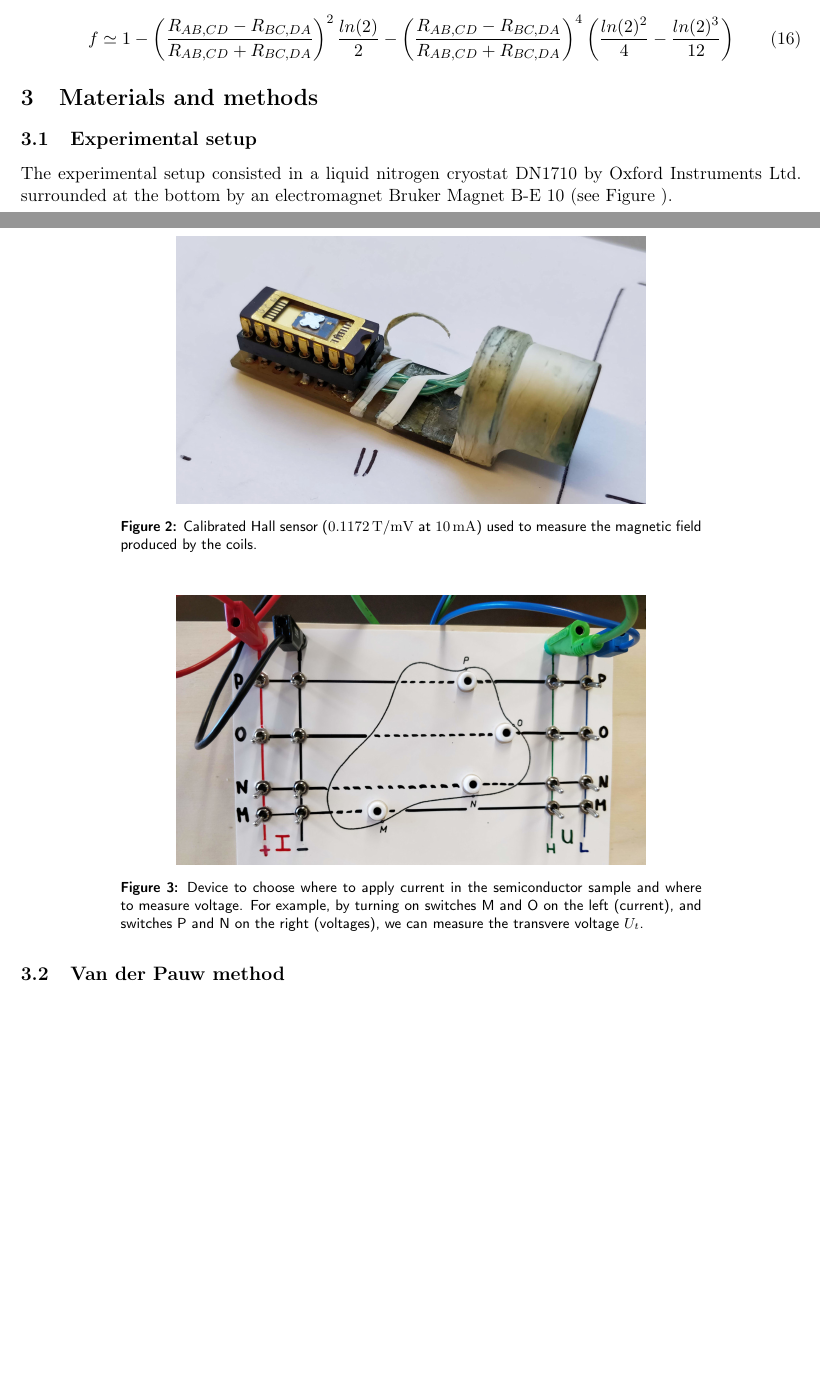
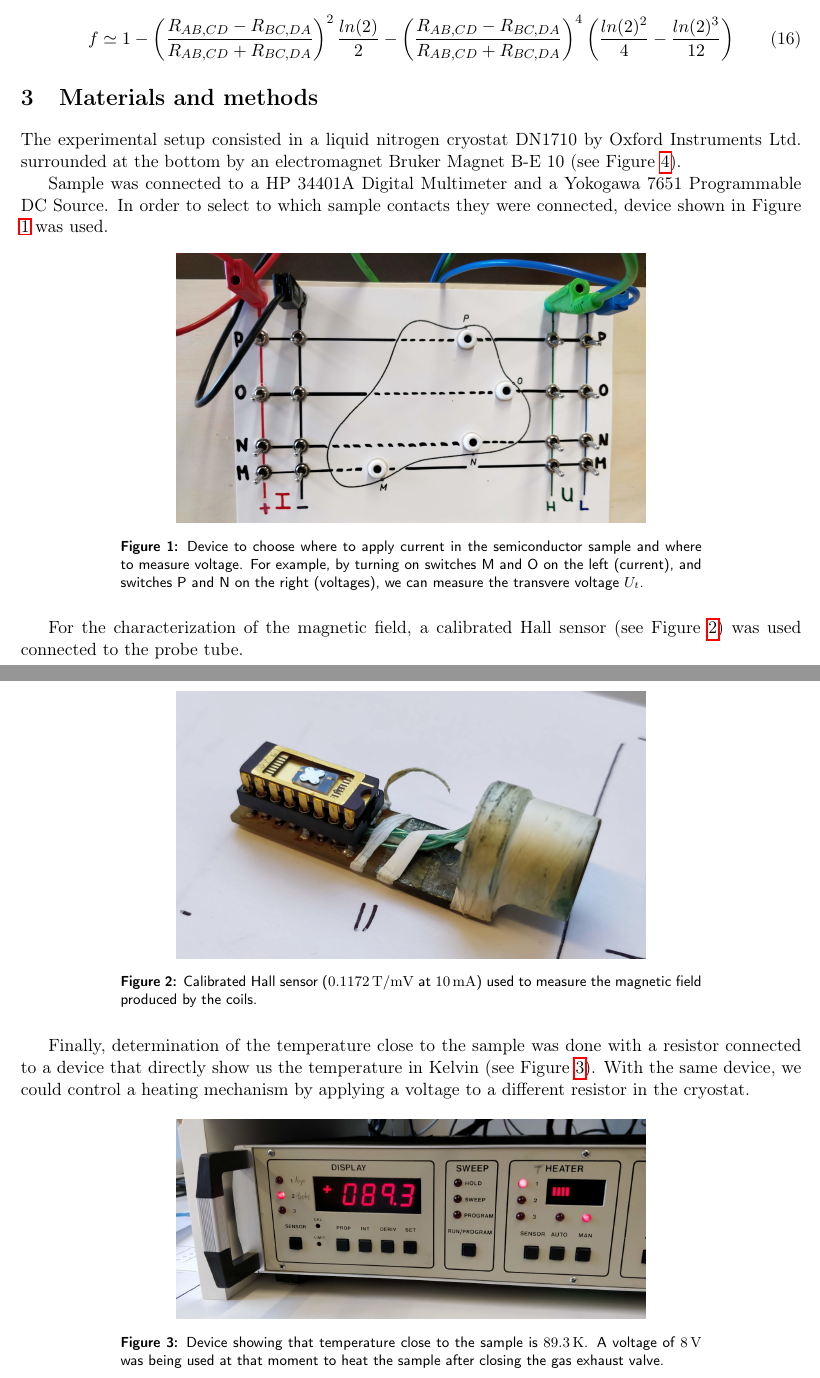
Before and after one commit to iyanmv/APL_ws18-19, a LaTeX document (Hall/report/report.tex): two parts of pages 3 and 5 of 11 before the commit and two parts of pages 3 and 4 of 11 after it, joined at a grey line, cut so that both start at the same text, the shorter picture padded with empty space. Compiled offline with pdfLaTeX.

Commit message:
[Hall Effect] Finish experimental setup section

```diff
--- a/Hall/report/report.tex
+++ b/Hall/report/report.tex
@@ -128,9 +128,34 @@ f \simeq 1-\left(\frac{R_{AB,CD}-R_{BC,DA}}{R_{AB,CD}+R_{BC,DA}}\right)^2 \frac{
 
 \section{Materials and methods}
 
-\subsection{Experimental setup}
+The experimental setup consisted in a liquid nitrogen cryostat DN1710 by Oxford Instruments Ltd. surrounded at the bottom by an electromagnet Bruker Magnet B-E 10 (see Figure \ref{fig:experimental_setup_all}).
 
-The experimental setup consisted in a liquid nitrogen cryostat DN1710 by Oxford Instruments Ltd. surrounded at the bottom by an electromagnet Bruker Magnet B-E 10 (see Figure ).
+Sample was connected to a HP 34401A Digital Multimeter and a Yokogawa 7651 Programmable DC Source. In order to select to which sample contacts they were connected, device shown in Figure \ref{fig:cables} was used.
+
+\begin{figure}[H]
+\centering
+\includegraphics[width=0.6\textwidth]{Experimental_setup_cables}
+\caption{Device to choose where to apply current in the semiconductor sample and where to measure voltage. For example, by turning on switches M and O on the left (current), and switches P and N on the right (voltages), we can measure the transvere voltage $U_t$.}
+\label{fig:cables}
+\end{figure}
+
+For the characterization of the magnetic field, a calibrated Hall sensor (see Figure \ref{fig:Hall_sensor}) was used connected to the probe tube.
+
+\begin{figure}[H]
+\centering
+\includegraphics[width=0.6\textwidth]{Hall_sensor}
+\caption{Calibrated Hall sensor (\SI{0.1172}{\tesla/\milli\volt} at \SI{10}{\milli\ampere}) used to measure the magnetic field produced by the coils.}
+\label{fig:Hall_sensor}
+\end{figure}
+
+Finally, determination of the temperature close to the sample was done with a resistor connected to a device that directly show us the temperature in Kelvin (see Figure \ref{fig:temperature_device}). With the same device, we could control a heating mechanism by applying a voltage to a different resistor in the cryostat.
+
+\begin{figure}[H]
+\centering
+\includegraphics[width=0.6\textwidth]{temperature_device}
+\caption{Device showing that temperature close to the sample is \SI{89.3}{\kelvin}. A voltage of \SI{8}{\volt} was being used at that moment to heat the sample after closing the gas exhaust valve.}
+\label{fig:temperature_device}
+\end{figure}
 
 \begin{figure}[H]
 \centering
@@ -153,22 +178,7 @@ The experimental setup consisted in a liquid nitrogen cryostat DN1710 by Oxford
 \label{fig:experimental_setup_all}
 \end{figure}
 
-\begin{figure}[H]
-\centering
-\includegraphics[width=0.6\textwidth]{Hall_sensor}
-\caption{Calibrated Hall sensor (\SI{0.1172}{\tesla/\milli\volt} at \SI{10}{\milli\ampere}) used to measure the magnetic field produced by the coils.}
-\label{fig:Hall_sensor}
-\end{figure}
 
-\begin{figure}[H]
-\centering
-\includegraphics[width=0.6\textwidth]{Experimental_setup_cables}
-\caption{Device to choose where to apply current in the semiconductor sample and where to measure voltage. For example, by turning on switches M and O on the left (current), and switches P and N on the right (voltages), we can measure the transvere voltage $U_t$.}
-\label{fig:cables}
-\end{figure}
-
-
-\subsection{Van der Pauw method}
 
 \section{Results and discussion}
 
```
Also changed, not shown: Hall/Figs/temperature_device.jpg (added), Hall/report/report.tex (2 more changed lines).
